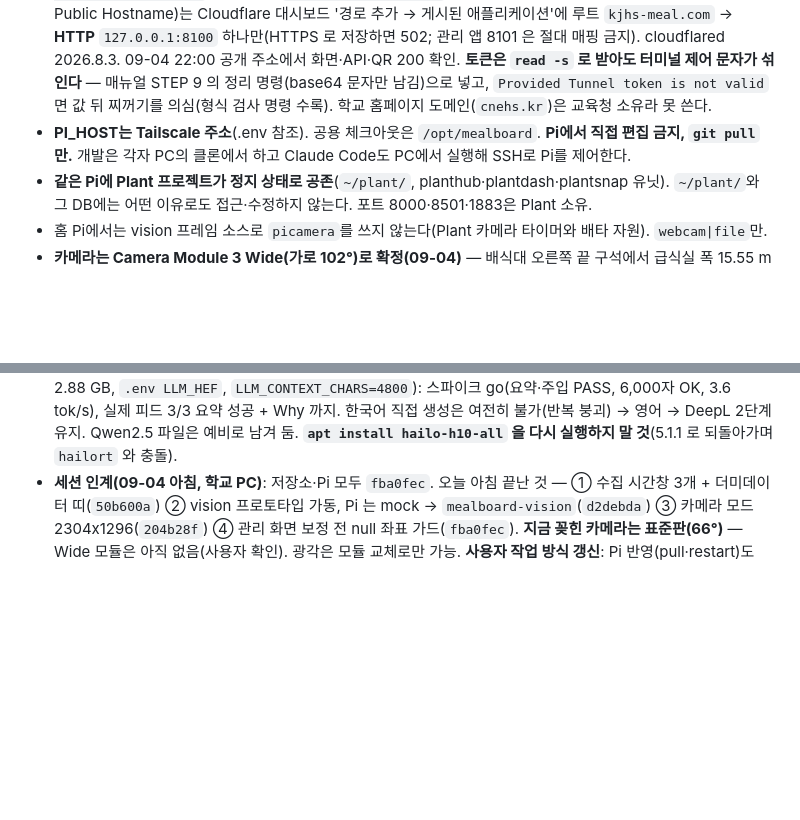
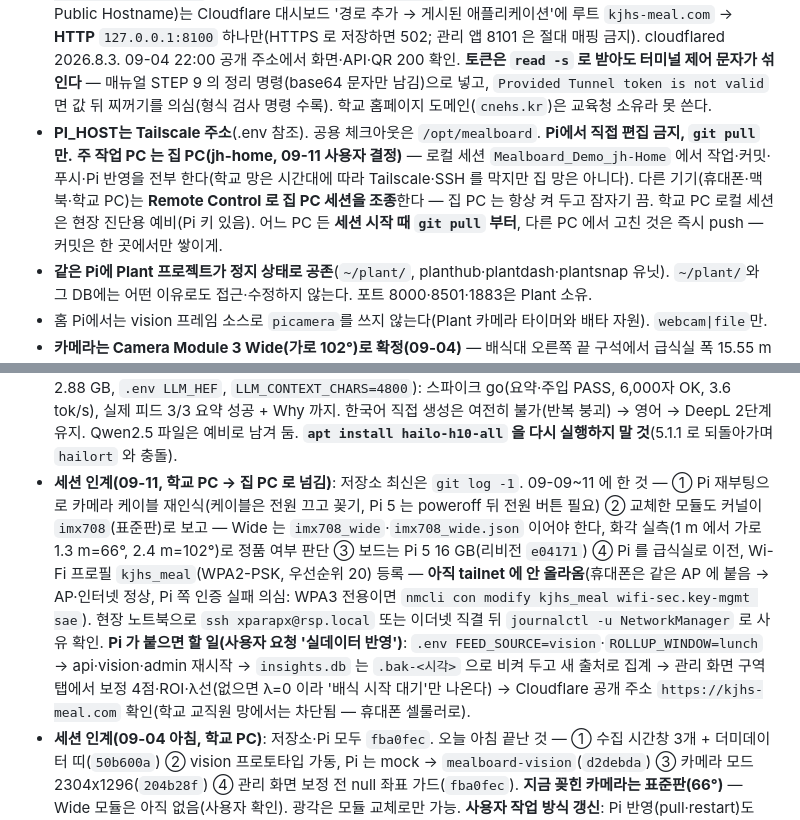
Before and after one commit to xparapx/Mealboard_Demo, a Markdown page: CLAUDE.md, 2 parts joined by grey strips. GitHub-like rendering; blank space fills up the shorter version.

Commit message:
docs: 주 작업 PC 를 집 PC 로(Remote Control 운용), 09-11 인계 — 급식실 이전·kjhs_meal 프로필·카메라 표준판 확인·실데이터 전환 절차
Co-Authored-By: Claude Fable 5.1 <noreply@anthropic.com>

```diff
--- a/CLAUDE.md
+++ b/CLAUDE.md
@@ -12,7 +12,9 @@
   `.env CF_TUNNEL_TOKEN`, 09-04 enable·active, 인천 엣지 4연결), 경로(옛 Public Hostname)는 Cloudflare 대시보드 '경로 추가 → 게시된 애플리케이션'에 루트 `kjhs-meal.com` → **HTTP** `127.0.0.1:8100` 하나만(HTTPS 로 저장하면 502; 관리 앱 8101 은 절대 매핑 금지). cloudflared 2026.8.3. 09-04 22:00 공개 주소에서 화면·API·QR 200 확인.
   **토큰은 `read -s` 로 받아도 터미널 제어 문자가 섞인다** — 매뉴얼 STEP 9 의 정리 명령(base64 문자만 남김)으로 넣고, `Provided Tunnel token is not valid` 면 값 뒤 찌꺼기를 의심(형식 검사 명령 수록). 학교 홈페이지 도메인(`cnehs.kr`)은 교육청 소유라 못 쓴다.
 - **PI_HOST는 Tailscale 주소**(.env 참조). 공용 체크아웃은 `/opt/mealboard`. **Pi에서 직접 편집 금지, `git pull`만.**
-  개발은 각자 PC의 클론에서 하고 Claude Code도 PC에서 실행해 SSH로 Pi를 제어한다.
+  **주 작업 PC 는 집 PC(jh-home, 09-11 사용자 결정)** — 로컬 세션 `Mealboard_Demo_jh-Home` 에서 작업·커밋·푸시·Pi 반영을 전부 한다(학교 망은 시간대에 따라 Tailscale·SSH 를 막지만 집 망은 아니다).
+  다른 기기(휴대폰·맥북·학교 PC)는 **Remote Control 로 집 PC 세션을 조종**한다 — 집 PC 는 항상 켜 두고 잠자기 끔. 학교 PC 로컬 세션은 현장 진단용 예비(Pi 키 있음).
+  어느 PC 든 **세션 시작 때 `git pull` 부터**, 다른 PC 에서 고친 것은 즉시 push — 커밋은 한 곳에서만 쌓이게.
 - **같은 Pi에 Plant 프로젝트가 정지 상태로 공존**(`~/plant/`, planthub·plantdash·plantsnap 유닛).
   `~/plant/`와 그 DB에는 어떤 이유로도 접근·수정하지 않는다. 포트 8000·8501·1883은 Plant 소유.
 - 홈 Pi에서는 vision 프레임 소스로 `picamera`를 쓰지 않는다(Plant 카메라 타이머와 배타 자원). `webcam|file`만.
@@ -74,6 +76,8 @@
   5.1.1 로 컴파일된 YOLO hef 와 Qwen2.5 hef 는 5.3.0 에서도 열린다. **운용 모델은 Qwen3-1.7B-Instruct**(`v5.3.0/blob/…`, 2.88 GB, `.env LLM_HEF`, `LLM_CONTEXT_CHARS=4800`):
   스파이크 go(요약·주입 PASS, 6,000자 OK, 3.6 tok/s), 실제 피드 3/3 요약 성공 + Why 까지. 한국어 직접 생성은 여전히 불가(반복 붕괴) → 영어 → DeepL 2단계 유지. Qwen2.5 파일은 예비로 남겨 둠.
   **`apt install hailo-h10-all` 을 다시 실행하지 말 것**(5.1.1 로 되돌아가며 `hailort` 와 충돌).
+- **세션 인계(09-11, 학교 PC → 집 PC 로 넘김)**: 저장소 최신은 `git log -1`. 09-09~11 에 한 것 — ① Pi 재부팅으로 카메라 케이블 재인식(케이블은 전원 끄고 꽂기, Pi 5 는 poweroff 뒤 전원 버튼 필요) ② 교체한 모듈도 커널이 `imx708`(표준판)로 보고 — Wide 는 `imx708_wide`·`imx708_wide.json` 이어야 한다, 화각 실측(1 m 에서 가로 1.3 m=66°, 2.4 m=102°)로 정품 여부 판단 ③ 보드는 Pi 5 16 GB(리비전 `e04171`) ④ Pi 를 급식실로 이전, Wi-Fi 프로필 `kjhs_meal`(WPA2-PSK, 우선순위 20) 등록 — **아직 tailnet 에 안 올라옴**(휴대폰은 같은 AP 에 붙음 → AP·인터넷 정상, Pi 쪽 인증 실패 의심: WPA3 전용이면 `nmcli con modify kjhs_meal wifi-sec.key-mgmt sae`). 현장 노트북으로 `ssh xparapx@rsp.local` 또는 이더넷 직결 뒤 `journalctl -u NetworkManager` 로 사유 확인.
+  **Pi 가 붙으면 할 일(사용자 요청 '실데이터 반영')**: `.env FEED_SOURCE=vision`·`ROLLUP_WINDOW=lunch` → api·vision·admin 재시작 → `insights.db` 는 `.bak-<시각>` 으로 비켜 두고 새 출처로 집계 → 관리 화면 구역 탭에서 보정 4점·ROI·λ선(없으면 λ=0 이라 '배식 시작 대기'만 나온다) → Cloudflare 공개 주소 `https://kjhs-meal.com` 확인(학교 교직원 망에서는 차단됨 — 휴대폰 셀룰러로).
 - **세션 인계(09-04 아침, 학교 PC)**: 저장소·Pi 모두 `fba0fec`. 오늘 아침 끝난 것 — ① 수집 시간창 3개 + 더미데이터 띠(`50b600a`) ② vision 프로토타입 가동, Pi 는 mock → `mealboard-vision`(`d2debda`) ③ 카메라 모드 2304x1296(`204b28f`) ④ 관리 화면 보정 전 null 좌표 가드(`fba0fec`).
   **지금 꽂힌 카메라는 표준판(66°)** — Wide 모듈은 아직 없음(사용자 확인). 광각은 모듈 교체로만 가능. **사용자 작업 방식 갱신**: Pi 반영(pull·restart)도 Claude 가 `ssh mbpi` 로 직접 한다, 코드 조각을 사용자에게 써 달라는 요청은 하지 않는다(설명만).
   **다음**: 관리 화면 구역 탭에서 보정 4점·ROI·λ선(표준판으로 연습, Wide 오면 재보정) → 카메라 앞에서 걸어 λ 통과 확인 → CPU fps 가 모자라면 Hailo hef 백엔드.
```
